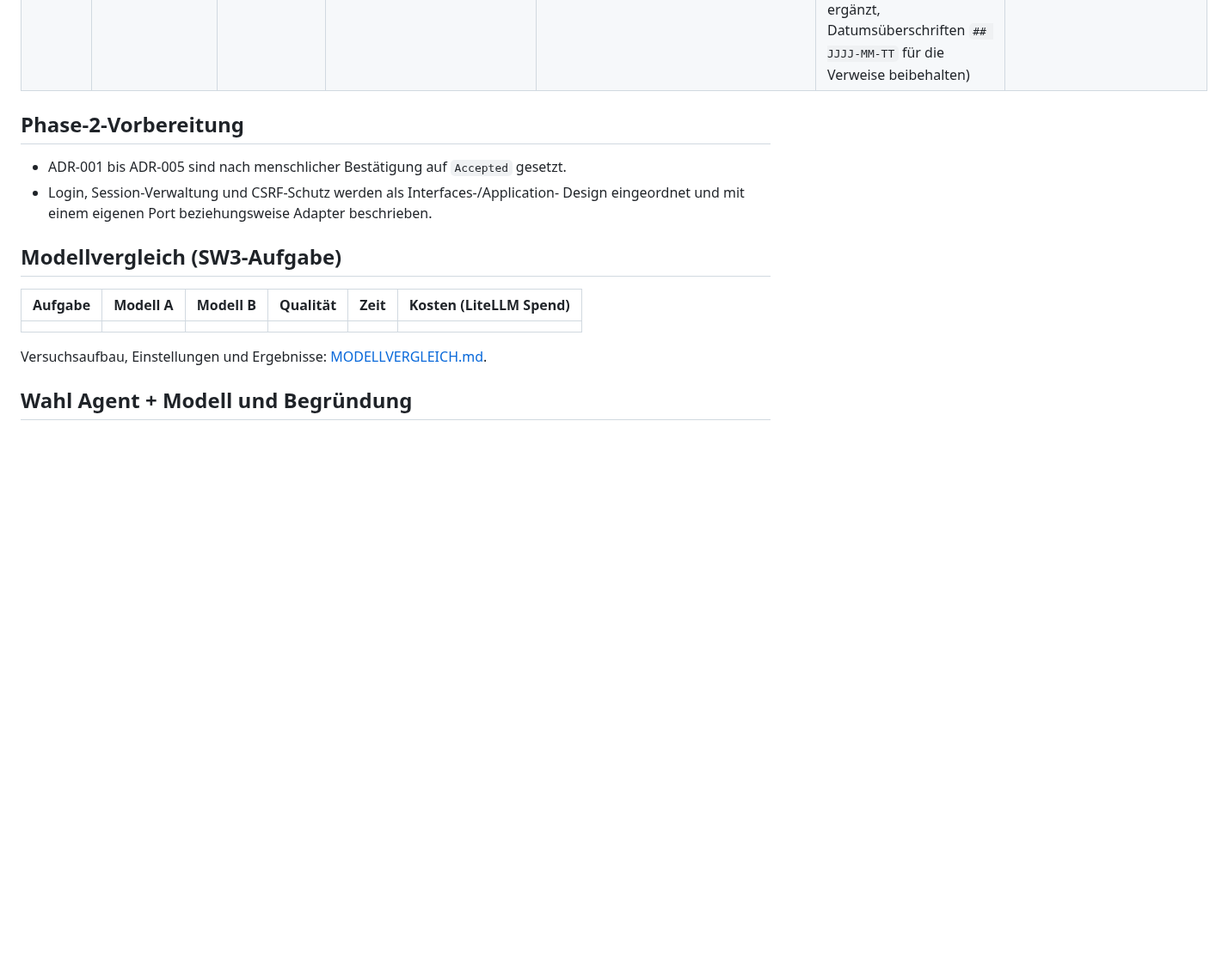
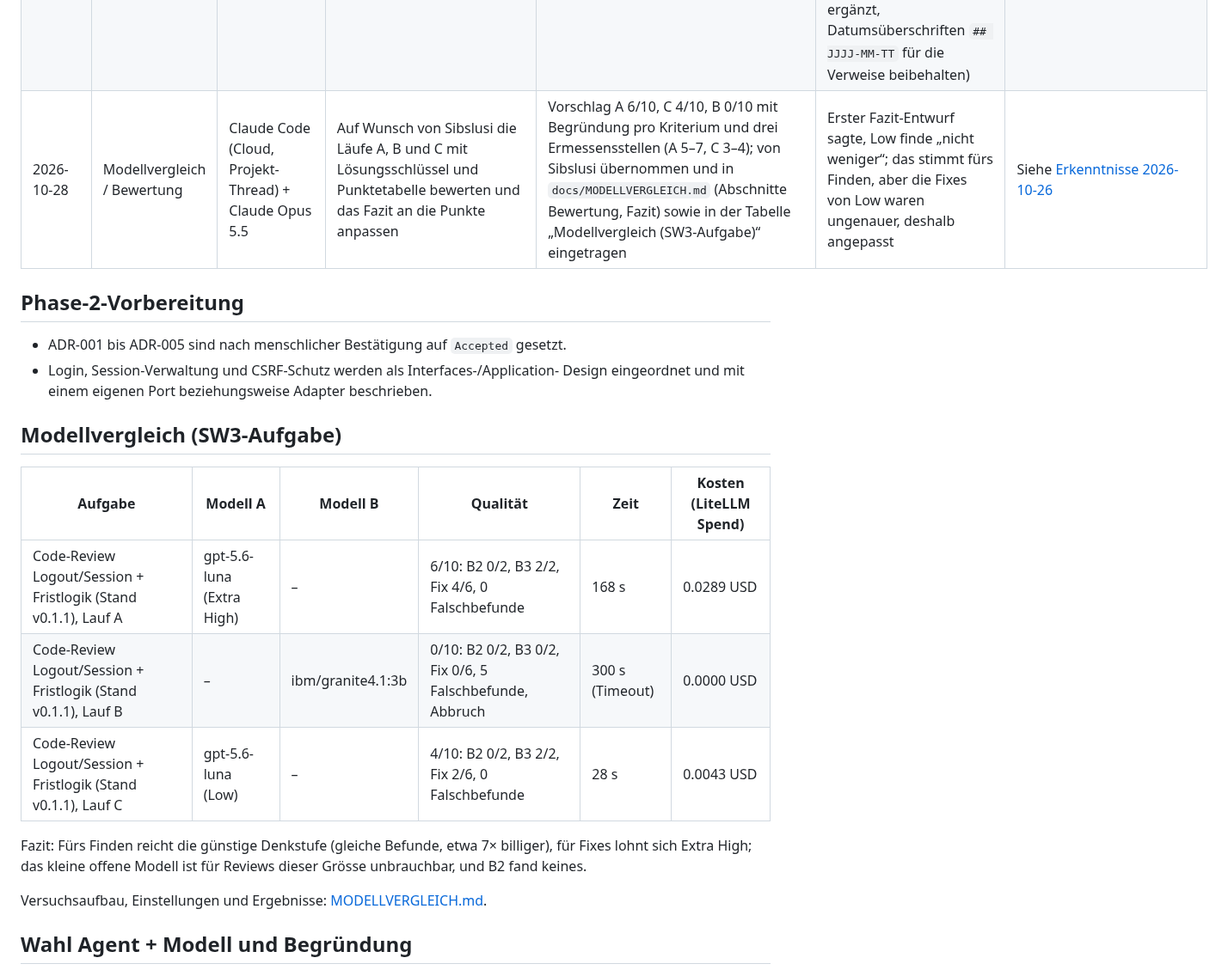
Before and after one commit to sibslusi/Project-AIAssisted, a Markdown page: docs/AI-LOG.md, the part around the change. Shown at 86% size. GitHub-like rendering; blank space fills up the shorter version.

```diff
--- a/docs/AI-LOG.md
+++ b/docs/AI-LOG.md
@@ -78,6 +78,7 @@ Pro Agenten-Sitzung ein kurzer Eintrag. Daraus entsteht am Schluss die Reflexion
 | 2026-10-25 | Reflexion / AI-LOG | Claude Code (Cloud, Projekt-Thread) + Claude Opus 5.5 | Auf Wunsch von Sibslusi festhalten, warum „TODO Sibslusi“ erst ab der Hälfte des AI-LOG steht | Befund: Die ersten 30 Einträge (19.10., Phase 0/1, GitHub Copilot + gpt-6-luna) enthalten Lernpunkte, die der Agent selbst formuliert hat. Ab „AI-LOG-Vorlage bereinigen“ steht „TODO Sibslusi“, weil der Skill `skills/ai-log-eintrag` seit Commit 144c630 (19.10.) vorschreibt: „Lernerkenntnis: immer TODO Sibslusi. Nie selbst ausfüllen.“ In `AGENTS.md` steht diese Regel bis heute nicht, dort nur „add one entry to docs/AI-LOG.md“ | Bestehende Zeilen nicht geändert; die 30 frühen Lernpunkte sind Formulierungen des Agenten, nicht meine | Erkenntnis von Sibslusi: Ein Agent schreibt Reflexion ungefragt selbst. Die Regel „Lernpunkt nur vom Menschen“ gehört von Anfang an in AGENTS.md, nicht erst in einen später erstellten Skill, und die frühen Lernpunkte muss ich selbst prüfen |
 | 2026-10-26 | Phase 5 / Abschluss | Claude Code (Cloud, Projekt-Thread) + Claude Opus 5.5 | Auf Wunsch von Sibslusi Phase 5 in TASKS.md abschliessen, ADR-007 erklären und nach Bestätigung annehmen | `docs/TASKS.md` auf PHASE 5 / STATUS done; Nachweis Release `v0.1.2` (Lauf 40316617386 grün inkl. Deploy, Migration `0002` und Smoke); ADR-007 nach Erklärung der Alternativen A/B/C von Sibslusi mit Variante C angenommen (Accepted), README de/en angepasst | Status erst nach der ausdrücklichen Bestätigung „ja bitte adr accepted mit C“ geändert, weil die Annahme ein menschlicher Entscheid ist | Siehe [Erkenntnisse 2026-10-26](ERKENNTNISSE.md#2026-10-26) |
 | 2026-10-26 | Reflexion / AI-LOG | Claude Code (Cloud, Projekt-Thread) + Claude Opus 5.5 | Auf Wunsch von Sibslusi statt „TODO Sibslusi“ pro Auftrag einen Erkenntnistext pro Tag neben dem AI-LOG anfertigen | Neue Datei `docs/ERKENNTNISSE.md` mit je einem Text für 19., 21., 22., 25. und 26.10., aus den AI-LOG-Zeilen verdichtet, dazu ein Gesamtfazit mit den fünf Kernerkenntnissen, drei Beispielsituationen und dem Fazit, die Sibslusi vorgab; die 43 Lernpunkte „TODO Sibslusi“ verweisen jetzt auf den Tagestext; Skill `ai-log-eintrag` und README de/en nachgeführt | Bestehende Zeilen in der Spalte Lernpunkt ausdrücklich auf Wunsch von Sibslusi geändert, sonst nichts; die Texte sind ein Entwurf von Claude, den Sibslusi prüft und in eigenen Worten anpasst; danach hat Sibslusi den ganzen Text selbst neu formuliert; Claude hat ihn unverändert übernommen (nur Markdown-Formatierung ergänzt, Datumsüberschriften `## JJJJ-MM-TT` für die Verweise beibehalten) | Siehe [Erkenntnisse 2026-10-26](ERKENNTNISSE.md#2026-10-26) |
+| 2026-10-28 | Modellvergleich / Bewertung | Claude Code (Cloud, Projekt-Thread) + Claude Opus 5.5 | Auf Wunsch von Sibslusi die Läufe A, B und C mit Lösungsschlüssel und Punktetabelle bewerten und das Fazit an die Punkte anpassen | Vorschlag A 6/10, C 4/10, B 0/10 mit Begründung pro Kriterium und drei Ermessensstellen (A 5–7, C 3–4); von Sibslusi übernommen und in `docs/MODELLVERGLEICH.md` (Abschnitte Bewertung, Fazit) sowie in der Tabelle „Modellvergleich (SW3-Aufgabe)“ eingetragen | Erster Fazit-Entwurf sagte, Low finde „nicht weniger“; das stimmt fürs Finden, aber die Fixes von Low waren ungenauer, deshalb angepasst | Siehe [Erkenntnisse 2026-10-26](ERKENNTNISSE.md#2026-10-26) |
 
 ## Phase-2-Vorbereitung
 
@@ -90,7 +91,12 @@ Pro Agenten-Sitzung ein kurzer Eintrag. Daraus entsteht am Schluss die Reflexion
 
 | Aufgabe | Modell A | Modell B | Qualität | Zeit | Kosten (LiteLLM Spend) |
 |---|---|---|---|---|---|
-| | | | | | |
+| Code-Review Logout/Session + Fristlogik (Stand v0.1.1), Lauf A | gpt-5.6-luna (Extra High) | – | 6/10: B2 0/2, B3 2/2, Fix 4/6, 0 Falschbefunde | 168 s | 0.0289 USD |
+| Code-Review Logout/Session + Fristlogik (Stand v0.1.1), Lauf B | – | ibm/granite4.1:3b | 0/10: B2 0/2, B3 0/2, Fix 0/6, 5 Falschbefunde, Abbruch | 300 s (Timeout) | 0.0000 USD |
+| Code-Review Logout/Session + Fristlogik (Stand v0.1.1), Lauf C | gpt-5.6-luna (Low) | – | 4/10: B2 0/2, B3 2/2, Fix 2/6, 0 Falschbefunde | 28 s | 0.0043 USD |
+
+Fazit: Fürs Finden reicht die günstige Denkstufe (gleiche Befunde, etwa 7× billiger), für Fixes lohnt
+sich Extra High; das kleine offene Modell ist für Reviews dieser Grösse unbrauchbar, und B2 fand keines.
 
 Versuchsaufbau, Einstellungen und Ergebnisse: [MODELLVERGLEICH.md](MODELLVERGLEICH.md).
 
```
Also changed, not shown: docs/MODELLVERGLEICH.md (+48 -9 lines).
